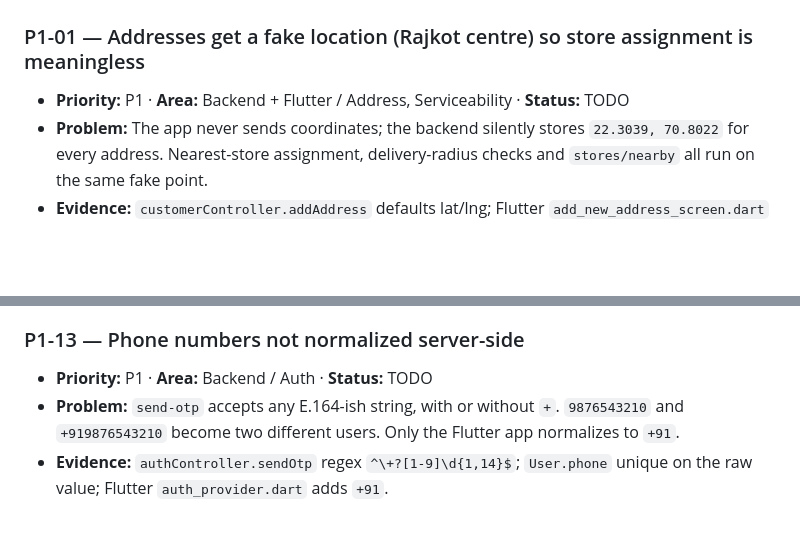
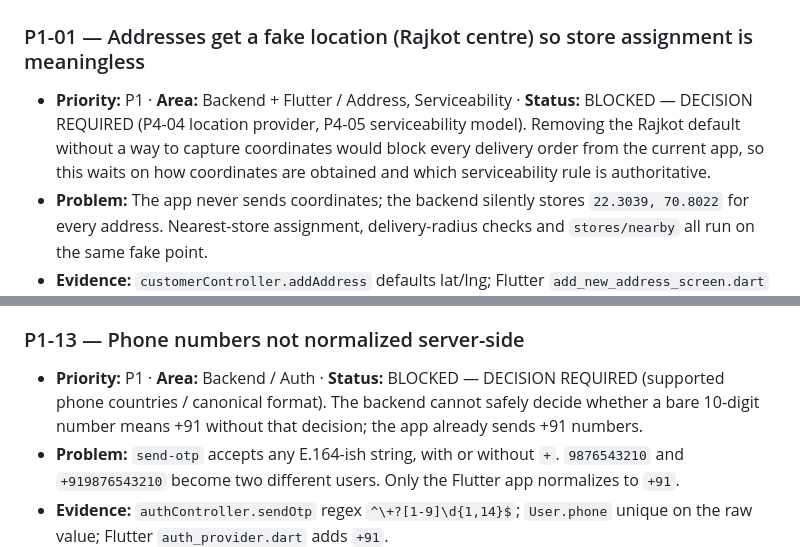
Before and after one commit to maulikpatel10/unique-basket, a Markdown page: docs/TASKS.md, 2 parts joined by grey strips. Rendered like a GitHub page; blank space fills up the shorter version.

Commit message:
docs(tasks): record blockers for P1-01 and P1-13
Co-Authored-By: Claude Opus 5.5 <noreply@anthropic.com>
Claude-Session: https://claude.ai/code/session_01GNkmiMGxwKv47marjZCMx9

```diff
--- a/docs/TASKS.md
+++ b/docs/TASKS.md
@@ -97,7 +97,7 @@
 ## P1 — Core existing functionality
 
 ### P1-01 — Addresses get a fake location (Rajkot centre) so store assignment is meaningless
-- **Priority:** P1 · **Area:** Backend + Flutter / Address, Serviceability · **Status:** TODO
+- **Priority:** P1 · **Area:** Backend + Flutter / Address, Serviceability · **Status:** BLOCKED — DECISION REQUIRED (P4-04 location provider, P4-05 serviceability model). Removing the Rajkot default without a way to capture coordinates would block every delivery order from the current app, so this waits on how coordinates are obtained and which serviceability rule is authoritative.
 - **Problem:** The app never sends coordinates; the backend silently stores `22.3039, 70.8022` for every address. Nearest-store assignment, delivery-radius checks and `stores/nearby` all run on the same fake point.
 - **Evidence:** `customerController.addAddress` defaults lat/lng; Flutter `add_new_address_screen.dart` / `first_time_add_address_screen.dart` call `addAddress` without lat/lng; `orderController.createOrder` uses address coordinates for Haversine.
 - **Required fix:** Stop silently defaulting (store null / mark unverified) and make delivery assignment explicit about missing coordinates. How coordinates are captured depends on P4-04.
@@ -205,7 +205,7 @@
 - **Verification:** Tests: invalid UUID → 400/404; missing addressId → 400; CONCURRENCY_ERROR → 409; no 500 for client errors.
 
 ### P1-13 — Phone numbers not normalized server-side
-- **Priority:** P1 · **Area:** Backend / Auth · **Status:** TODO
+- **Priority:** P1 · **Area:** Backend / Auth · **Status:** BLOCKED — DECISION REQUIRED (supported phone countries / canonical format). The backend cannot safely decide whether a bare 10-digit number means +91 without that decision; the app already sends +91 numbers.
 - **Problem:** `send-otp` accepts any E.164-ish string, with or without `+`. `9876543210` and `+919876543210` become two different users. Only the Flutter app normalizes to `+91`.
 - **Evidence:** `authController.sendOtp` regex `^\+?[1-9]\d{1,14}$`; `User.phone` unique on the raw value; Flutter `auth_provider.dart` adds `+91`.
 - **Required fix:** Normalize to one canonical format server-side for OTP, users and pickup verification. The allowed country set is a decision (default to what the app sends today only after confirmation).
```
